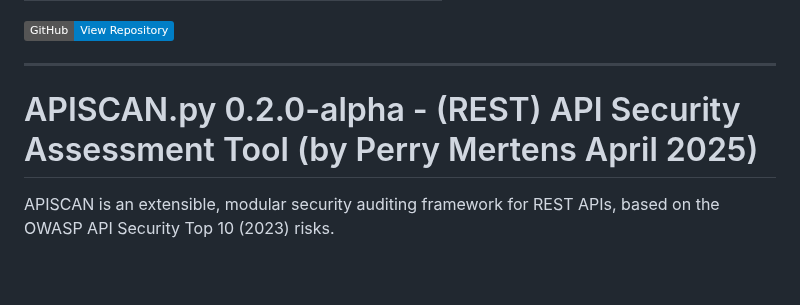
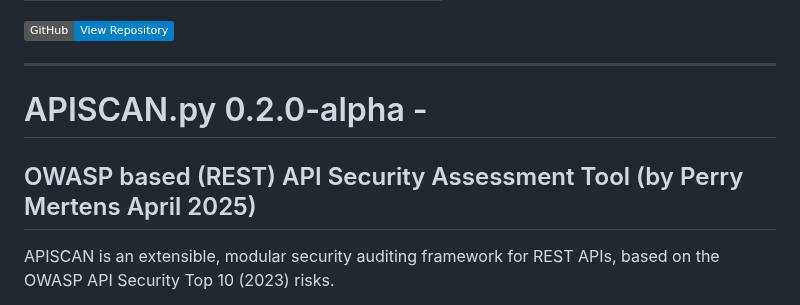
Before and after one commit to perrym/apiscanner, a Markdown page: index.md, the part around the change. Drawn GitHub-style; badges without logos; blank space fills up the shorter version.

```diff
--- a/index.md
+++ b/index.md
@@ -7,7 +7,8 @@ layout: default
 
 ---
 
-# APISCAN.py 0.2.0-alpha - (REST) API Security Assessment Tool (by Perry Mertens April 2025)
+# APISCAN.py 0.2.0-alpha -
+## OWASP based (REST) API Security Assessment Tool (by Perry Mertens April 2025)
 
 APISCAN is an extensible, modular security auditing framework for REST APIs, based on the OWASP API Security Top 10 (2023) risks.
 
```
